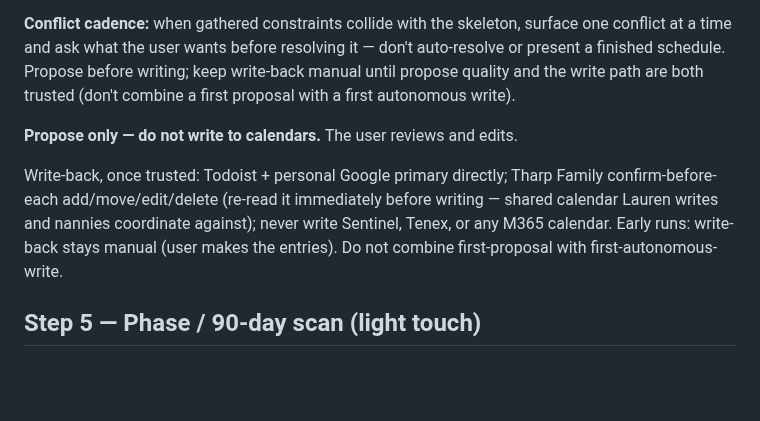
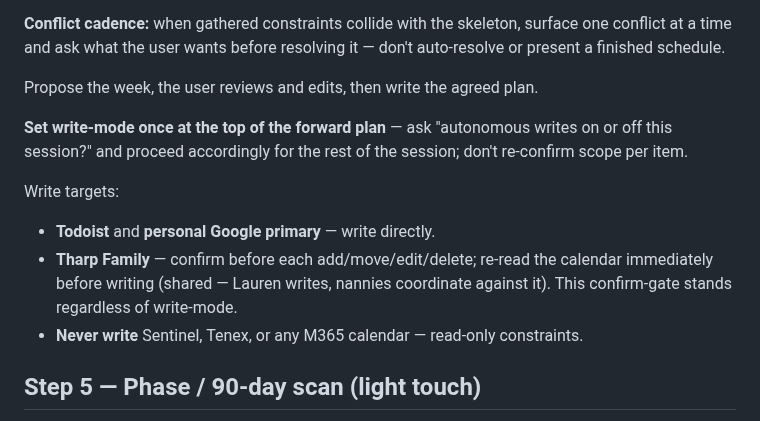
Before and after one commit to mjtharp2/life-system, a Markdown page: weekly_checkin_protocol.md, the part around the change. Drawn GitHub-style; blank space fills up the shorter version.

Commit message:
docs: strip manual-write gate from weekly check-in protocol
The post-first-live-run gate ("don't combine first proposal with first
autonomous write"; "keep write-back manual until trusted") earned its
keep for the first run; now it's drag. Replaced with a write-mode-set-
once-per-session model:

- Step 4 write-back block rewritten: propose, user reviews, then write
  the agreed plan. At the top of the forward plan, ask once whether
  autonomous writes are on or off this session and proceed; don't
  re-confirm scope per item.
- Write targets made explicit: Todoist + personal Google primary
  write directly; Tharp Family confirm-before-each add/move/edit/
  delete (regardless of write-mode — the shared-calendar guardrail
  stands); never write Sentinel / Tenex / any M365 calendar.
- Conflict cadence note pruned: keeps the "surface one conflict at a
  time" pacing rule; drops the now-contradictory "keep write-back
  manual" tail.

Co-Authored-By: Claude Opus 4.7 (1M context) <noreply@anthropic.com>

```diff
--- a/weekly_checkin_protocol.md
+++ b/weekly_checkin_protocol.md
@@ -102,18 +102,20 @@ Shaping inputs:
 
 **Conflict cadence:** when gathered constraints collide with the skeleton,
 surface one conflict at a time and ask what the user wants before resolving it —
-don't auto-resolve or present a finished schedule. Propose before writing; keep
-write-back manual until propose quality and the write path are both trusted
-(don't combine a first proposal with a first autonomous write).
+don't auto-resolve or present a finished schedule.
 
-**Propose only — do not write to calendars.** The user reviews and edits.
+Propose the week, the user reviews and edits, then write the agreed plan.
 
-Write-back, once trusted: Todoist + personal Google primary directly; Tharp
-Family confirm-before-each add/move/edit/delete (re-read it immediately before
-writing — shared calendar Lauren writes and nannies coordinate against); never
-write Sentinel, Tenex, or any M365 calendar. Early runs: write-back stays
-manual (user makes the entries). Do not combine first-proposal with
-first-autonomous-write.
+**Set write-mode once at the top of the forward plan** — ask "autonomous writes
+on or off this session?" and proceed accordingly for the rest of the session;
+don't re-confirm scope per item.
+
+Write targets:
+- **Todoist** and **personal Google primary** — write directly.
+- **Tharp Family** — confirm before each add/move/edit/delete; re-read the
+  calendar immediately before writing (shared — Lauren writes, nannies
+  coordinate against it). This confirm-gate stands regardless of write-mode.
+- **Never write** Sentinel, Tenex, or any M365 calendar — read-only constraints.
 
 ## Step 5 — Phase / 90-day scan (light touch)
 
```
